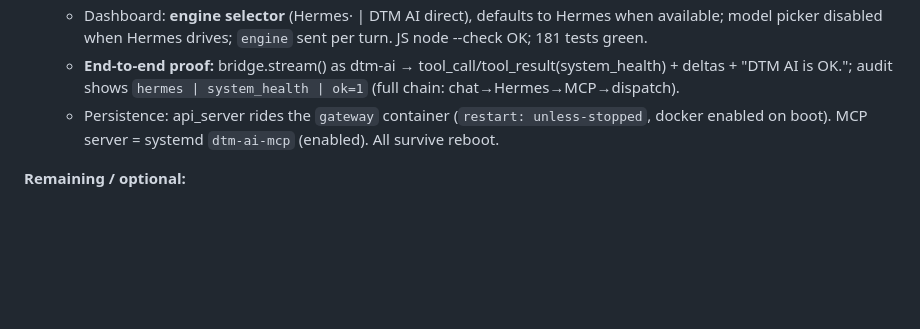
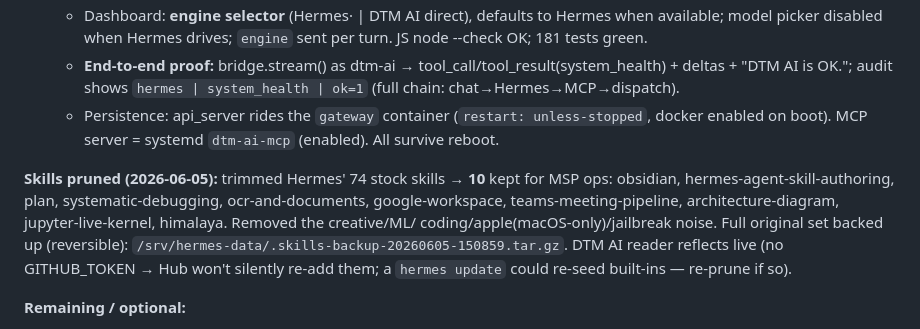
Before and after one commit to trinichad/DTM-AI, a Markdown page: memory/task_plan.md, the part around the change. GitHub-like rendering; blank space fills up the shorter version.

Commit message:
memory: pruned Hermes skills 74 -> 10 (MSP-relevant), backup noted
Co-Authored-By: Claude Opus 4.8 <noreply@anthropic.com>

```diff
--- a/memory/task_plan.md
+++ b/memory/task_plan.md
@@ -107,6 +107,13 @@ stay ON — the container, not the tool config, contains the blast radius.
   - Persistence: api_server rides the `gateway` container (`restart: unless-stopped`, docker enabled on
     boot). MCP server = systemd `dtm-ai-mcp` (enabled). All survive reboot.
 
+**Skills pruned (2026-06-05):** trimmed Hermes' 74 stock skills → **10** kept for MSP ops: obsidian,
+hermes-agent-skill-authoring, plan, systematic-debugging, ocr-and-documents, google-workspace,
+teams-meeting-pipeline, architecture-diagram, jupyter-live-kernel, himalaya. Removed the creative/ML/
+coding/apple(macOS-only)/jailbreak noise. Full original set backed up (reversible):
+`/srv/hermes-data/.skills-backup-20260605-150859.tar.gz`. DTM AI reader reflects live (no GITHUB_TOKEN →
+Hub won't silently re-add them; a `hermes update` could re-seed built-ins — re-prune if so).
+
 **Remaining / optional:**
 - Use it: open the dashboard → Chat; the engine selector defaults to **Hermes** — ask a client question.
 - Optional: per-client `mcp_servers` entries (`dtm_<client>` → `/mcp/<tenant>`) beyond `dtm_all`; sudoers
```
